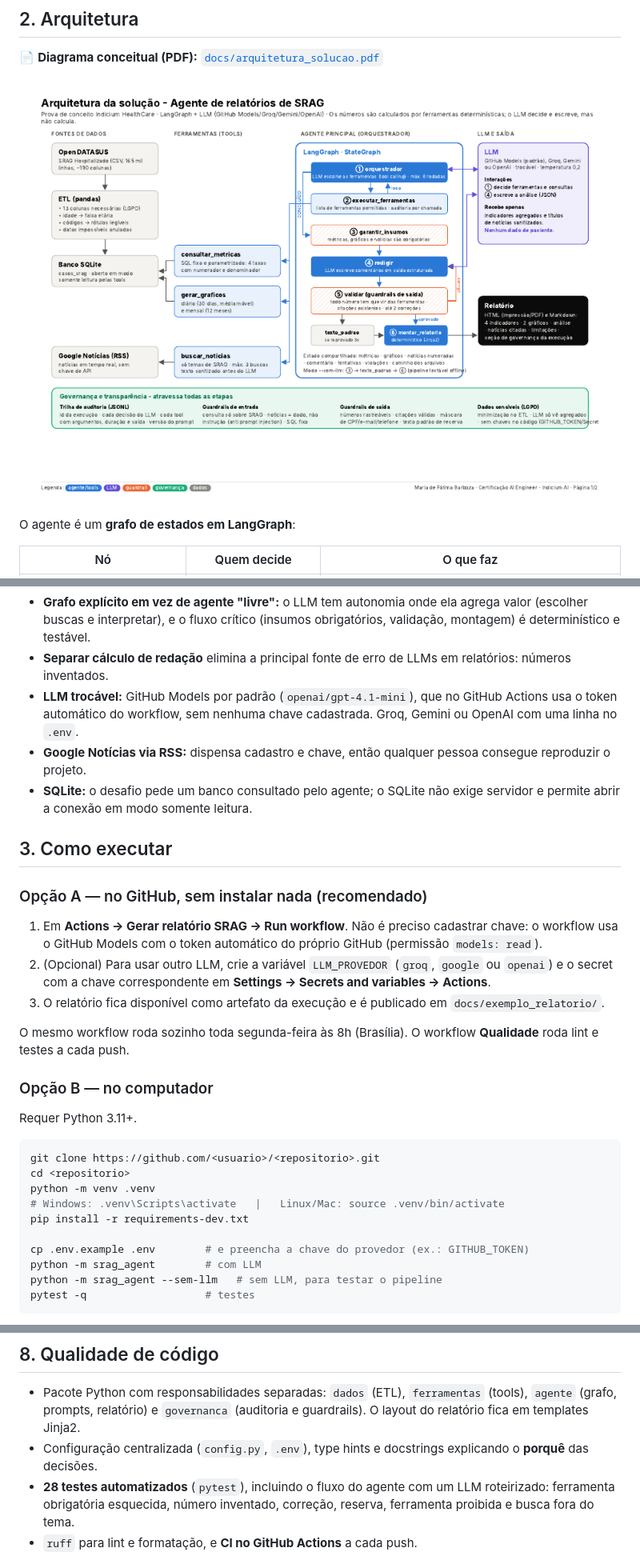
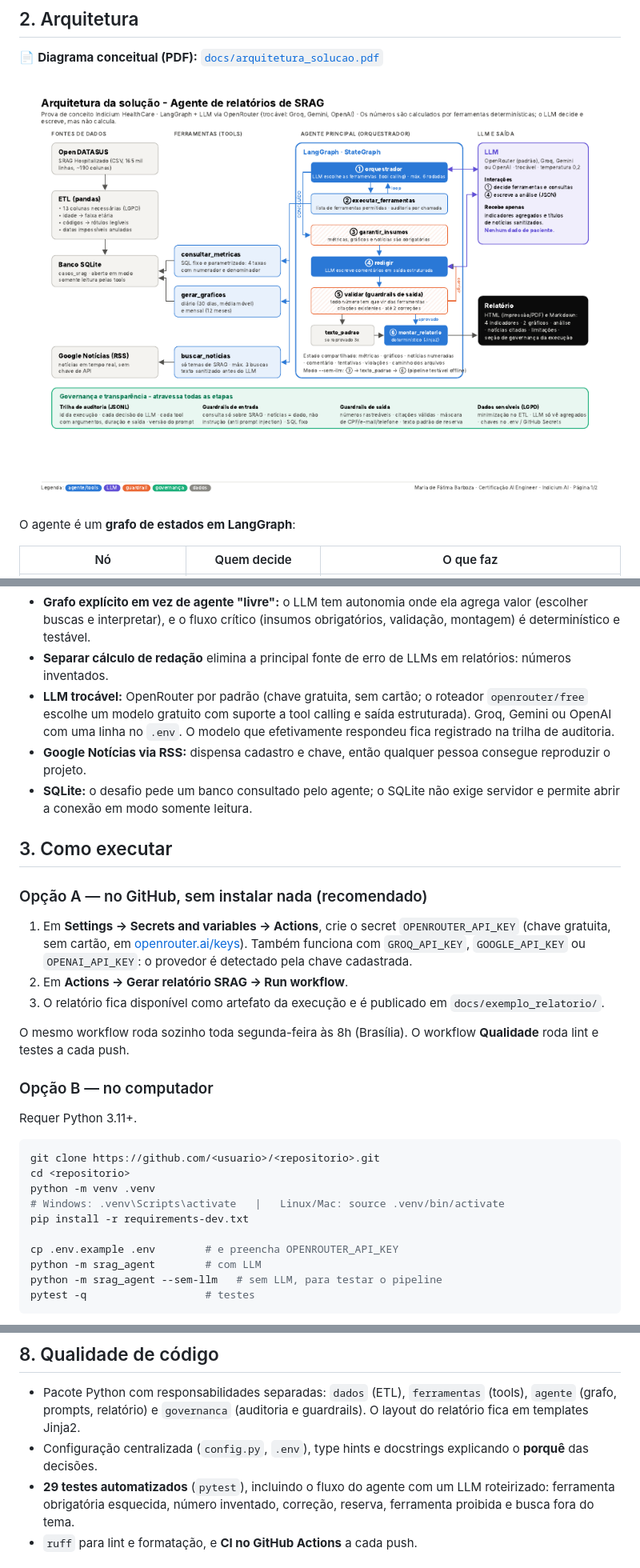
Before and after one commit to fatimabarboza-data/agente-relatorios-srag, a Markdown page: README.md, 3 parts joined by grey strips. Shown at 80% size. Drawn GitHub-style; pictures changed too: docs/img/arquitetura.png.

```diff
--- a/README.md
+++ b/README.md
@@ -79,8 +79,9 @@ O agente é um **grafo de estados em LangGraph**:
 - **Grafo explícito em vez de agente "livre":** o LLM tem autonomia onde ela agrega valor (escolher buscas e
   interpretar), e o fluxo crítico (insumos obrigatórios, validação, montagem) é determinístico e testável.
 - **Separar cálculo de redação** elimina a principal fonte de erro de LLMs em relatórios: números inventados.
-- **LLM trocável:** GitHub Models por padrão (`openai/gpt-4.1-mini`), que no GitHub Actions usa o token
-  automático do workflow, sem nenhuma chave cadastrada. Groq, Gemini ou OpenAI com uma linha no `.env`.
+- **LLM trocável:** OpenRouter por padrão (chave gratuita, sem cartão; o roteador `openrouter/free` escolhe um
+  modelo gratuito com suporte a tool calling e saída estruturada). Groq, Gemini ou OpenAI com uma linha no `.env`.
+  O modelo que efetivamente respondeu fica registrado na trilha de auditoria.
 - **Google Notícias via RSS:** dispensa cadastro e chave, então qualquer pessoa consegue reproduzir o projeto.
 - **SQLite:** o desafio pede um banco consultado pelo agente; o SQLite não exige servidor e permite abrir a
   conexão em modo somente leitura.
@@ -89,10 +90,10 @@ O agente é um **grafo de estados em LangGraph**:
 
 ### Opção A — no GitHub, sem instalar nada (recomendado)
 
-1. Em **Actions → Gerar relatório SRAG → Run workflow**. Não é preciso cadastrar chave: o workflow usa o
-   GitHub Models com o token automático do próprio GitHub (permissão `models: read`).
-2. (Opcional) Para usar outro LLM, crie a variável `LLM_PROVEDOR` (`groq`, `google` ou `openai`) e o secret
-   com a chave correspondente em **Settings → Secrets and variables → Actions**.
+1. Em **Settings → Secrets and variables → Actions**, crie o secret `OPENROUTER_API_KEY` (chave gratuita, sem
+   cartão, em [openrouter.ai/keys](https://openrouter.ai/keys)). Também funciona com `GROQ_API_KEY`,
+   `GOOGLE_API_KEY` ou `OPENAI_API_KEY`: o provedor é detectado pela chave cadastrada.
+2. Em **Actions → Gerar relatório SRAG → Run workflow**.
 3. O relatório fica disponível como artefato da execução e é publicado em `docs/exemplo_relatorio/`.
 
 O mesmo workflow roda sozinho toda segunda-feira às 8h (Brasília). O workflow **Qualidade** roda lint e
@@ -109,7 +110,7 @@ python -m venv .venv
 # Windows: .venv\Scripts\activate   |   Linux/Mac: source .venv/bin/activate
 pip install -r requirements-dev.txt
 
-cp .env.example .env        # e preencha a chave do provedor (ex.: GITHUB_TOKEN)
+cp .env.example .env        # e preencha OPENROUTER_API_KEY
 python -m srag_agent        # com LLM
 python -m srag_agent --sem-llm   # sem LLM, para testar o pipeline
 pytest -q                   # testes
@@ -198,7 +199,7 @@ Outras medidas:
 - Pacote Python com responsabilidades separadas: `dados` (ETL), `ferramentas` (tools), `agente` (grafo, prompts,
   relatório) e `governanca` (auditoria e guardrails). O layout do relatório fica em templates Jinja2.
 - Configuração centralizada (`config.py`, `.env`), type hints e docstrings explicando o **porquê** das decisões.
-- **28 testes automatizados** (`pytest`), incluindo o fluxo do agente com um LLM roteirizado: ferramenta
+- **29 testes automatizados** (`pytest`), incluindo o fluxo do agente com um LLM roteirizado: ferramenta
   obrigatória esquecida, número inventado, correção, reserva, ferramenta proibida e busca fora do tema.
 - `ruff` para lint e formatação, e **CI no GitHub Actions** a cada push.
 
```
Also changed, not shown: 9 other files.
